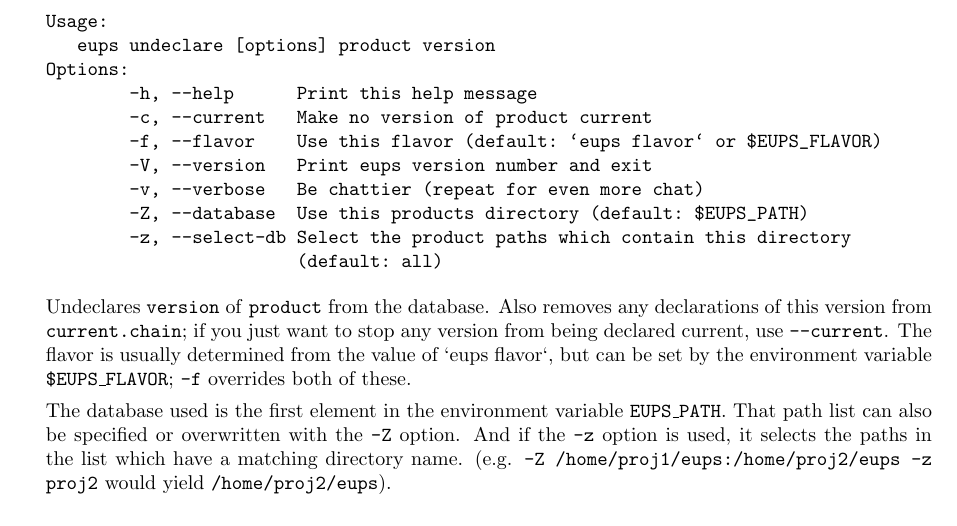
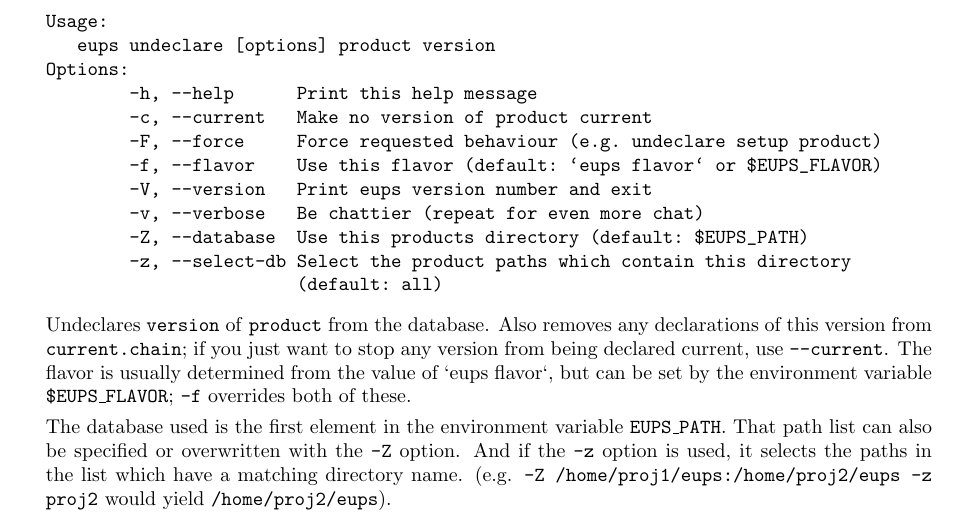
Before and after one commit to RobertLuptonTheGood/eups, a LaTeX document (doc/eups.tex): part of page 15 of 24, cut so that both start at the same text. Compiled offline with pdfLaTeX.

Commit message:
eups undeclare --force

```diff
--- a/doc/eups.tex
+++ b/doc/eups.tex
@@ -937,6 +937,7 @@
 Options:
         -h, --help      Print this help message
         -c, --current   Make no version of product current
+        -F, --force     Force requested behaviour (e.g. undeclare setup product)
         -f, --flavor    Use this flavor (default: `eups flavor` or $EUPS_FLAVOR)
         -V, --version   Print eups version number and exit
         -v, --verbose   Be chattier (repeat for even more chat)
```
